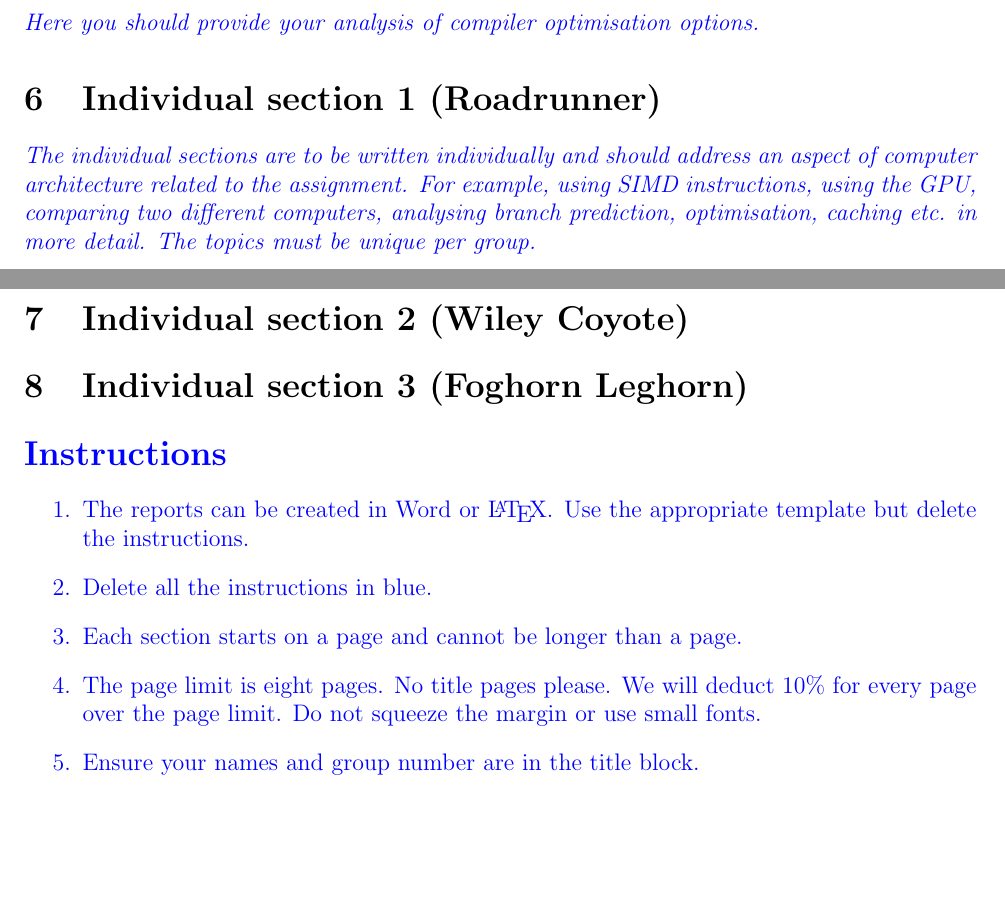
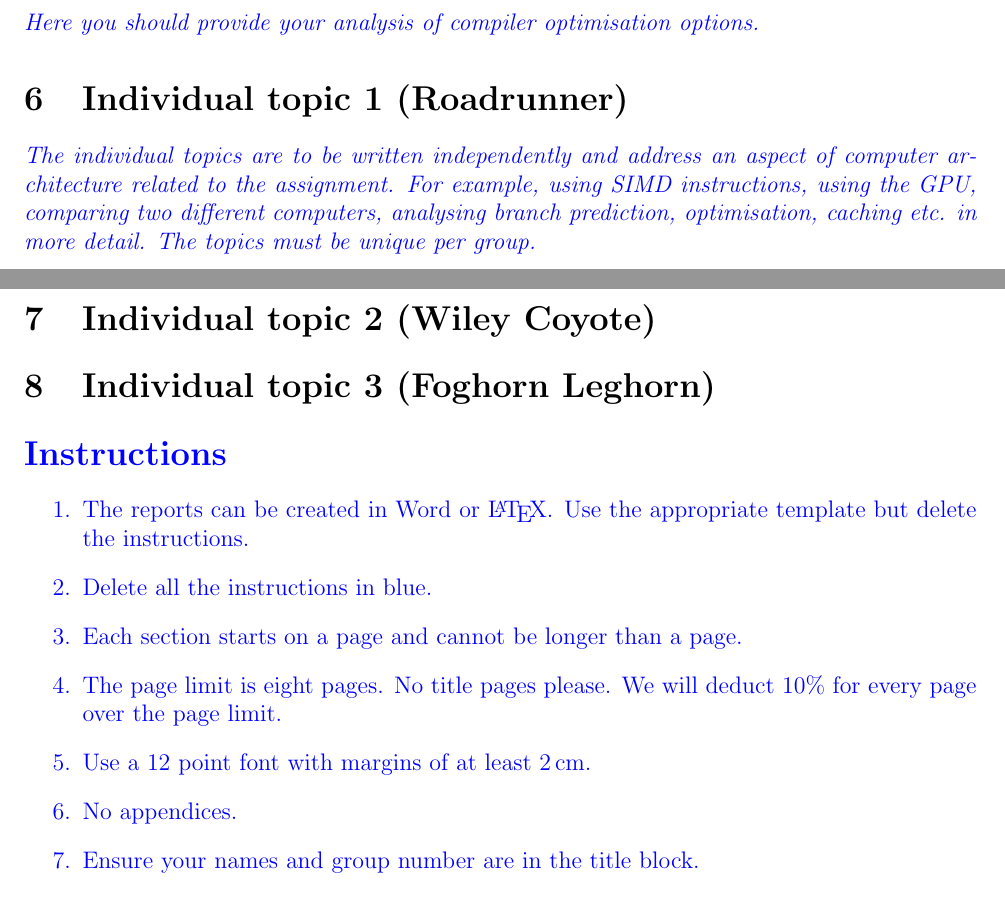
Before and after one commit to jaxsonpd/poisson-solver, a LaTeX document (doc/report/report-template.tex): two parts of pages 1 and 2 of 2, joined at a grey line, cut so that both start at the same text, the shorter picture padded with empty space. Compiled offline with pdfLaTeX.

Commit message:
Updte report

```diff
--- a/doc/report/report-template.tex
+++ b/doc/report/report-template.tex
@@ -60,19 +60,19 @@
   optimisation options.}
 
 
-\section{Individual section 1 (Roadrunner)}
+\section{Individual topic 1 (Roadrunner)}
 
-\comment{The individual sections are to be written individually and
-  should address an aspect of computer architecture related to the
+\comment{The individual topics are to be written independently and
+  address an aspect of computer architecture related to the
   assignment.  For example, using SIMD instructions, using the GPU,
   comparing two different computers, analysing branch prediction,
   optimisation, caching etc. in more detail.  The topics must be
   unique per group.}
 
-\section{Individual section 2 (Wiley Coyote)}
+\section{Individual topic 2 (Wiley Coyote)}
 
 
-\section{Individual section 3 (Foghorn Leghorn)}
+\section{Individual topic 3 (Foghorn Leghorn)}
 
 
 \color{blue}
@@ -87,8 +87,11 @@
 \item Each section starts on a page and cannot be longer than a page.
 
 \item The page limit is eight pages.  No title pages please.  We will
-  deduct 10\% for every page over the page limit.  Do not squeeze the
-  margin or use small fonts.
+  deduct 10\% for every page over the page limit.
+
+\item Use a 12 point font with margins of at least 2\,cm.
+
+\item No appendices.
 
 \item Ensure your names and group number are in the title block.
 
```
